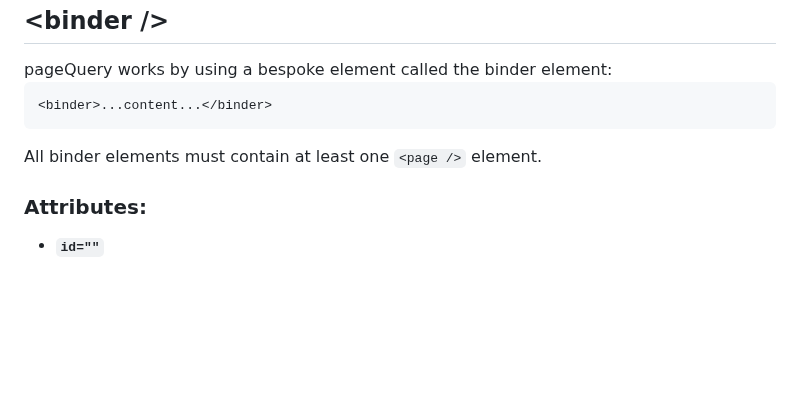
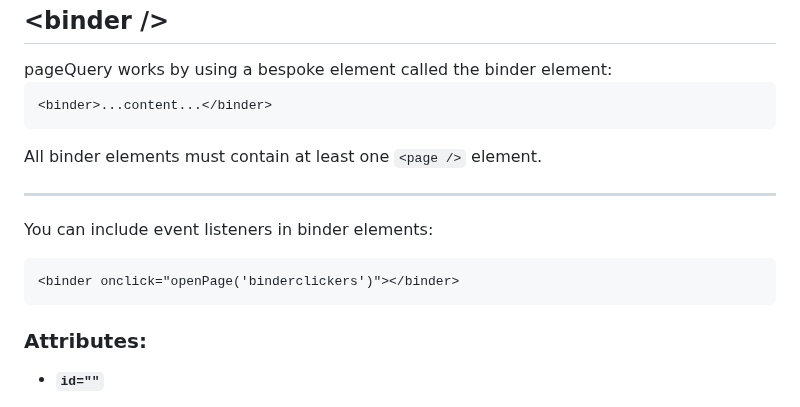
Before and after one commit to Jagouris/flexagon, a Markdown page: documentation.md, the part around the change. Rendered like a GitHub page; folded sections open; blank space fills up the shorter version.

````diff
--- a/documentation.md
+++ b/documentation.md
@@ -10,6 +10,13 @@ pageQuery works by using a bespoke element called the binder element:
 <binder>...content...</binder>
 ```
 All binder elements must contain at least one `<page />` element.
+
+<hr />
+
+You can include event listeners in binder elements:
+```HTML
+<binder onclick="openPage('binderclickers')"></binder>
+```
 
 ### Attributes:
 - __`id=""`__
````
